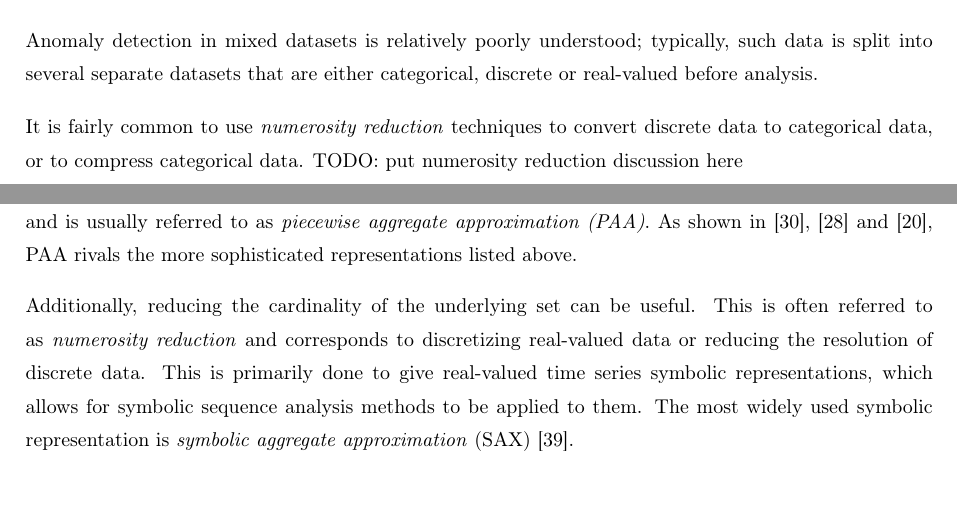
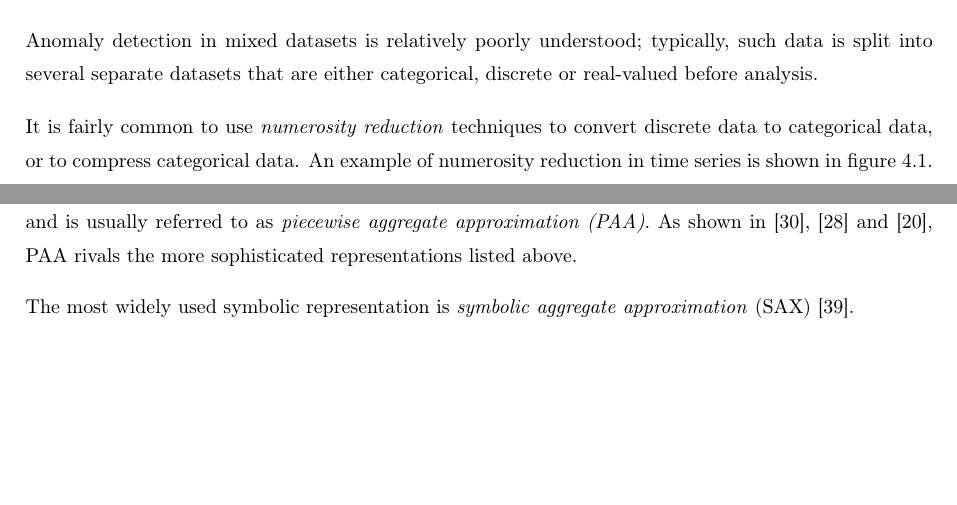
Before and after one commit to aeriksson/thesis-report, a LaTeX thesis (report.tex, which reads framework.tex, time_series.tex): two parts of pages 12 and 25 of 62, joined at a grey line, cut so that both start at the same text, the shorter picture padded with empty space. Compiled offline with pdfLaTeX.

Commit message:
Time series: Moved num. red. to Framework.

```diff
--- a/framework.tex
+++ b/framework.tex
@@ -43,7 +43,7 @@ Real-valued datasets encountered in applications are often samples of processes
 
 Anomaly detection in mixed datasets is relatively poorly understood; typically, such data is split into several separate datasets that are either categorical, discrete or real-valued before analysis.
 
-It is fairly common to use \emph{numerosity reduction} techniques to convert discrete data to categorical data, or to compress categorical data. TODO: put numerosity reduction discussion here
+It is fairly common to use \emph{numerosity reduction} techniques to convert discrete data to categorical data, or to compress categorical data. An example of numerosity reduction in time series is shown in figure~\ref{fig:types_of_data}.
 
 \begin{wrapfigure}{r}{0.5\textwidth}
     \vspace{-25pt}
--- a/time_series.tex
+++ b/time_series.tex
@@ -100,7 +100,7 @@ where $(\tau_1, \tau_2, \dots \tau_n)$ is a partition of $[t_1, t_n]$. The $s_i$
 
 Different piecewise constant representations have been proposed, corresponding to different partitions. The simplest of these, corresponding to a partition with constant $\tau_{i+1} - \tau_i$ is proposed in~\cite{keogh4} and~\cite{faloutsos2} and is usually referred to as \emph{piecewise aggregate approximation (PAA)}. As shown in~\cite{keogh5},~\cite{keogh3} and~\cite{faloutsos2}, PAA rivals the more sophisticated representations listed above.
 
-Additionally, reducing the cardinality of the underlying set can be useful. This is often referred to as \emph{numerosity reduction} and corresponds to discretizing real-valued data or reducing the resolution of discrete data. This is primarily done to give real-valued time series symbolic representations, which allows for symbolic sequence analysis methods to be applied to them. The most widely used symbolic representation is \emph{symbolic aggregate approximation} (SAX)~\cite{sax}.
+The most widely used symbolic representation is \emph{symbolic aggregate approximation} (SAX)~\cite{sax}.
 
 \subsection{Sequence extraction}
 \label{sect:series_mining}
```
Also changed, not shown: TODO.md (+1 -1 lines), output/report.pdf.
